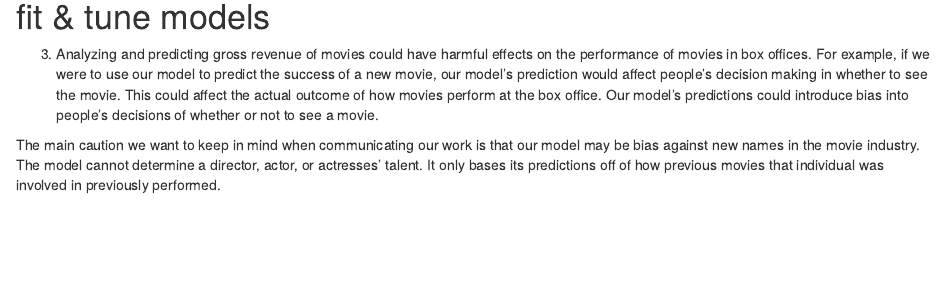
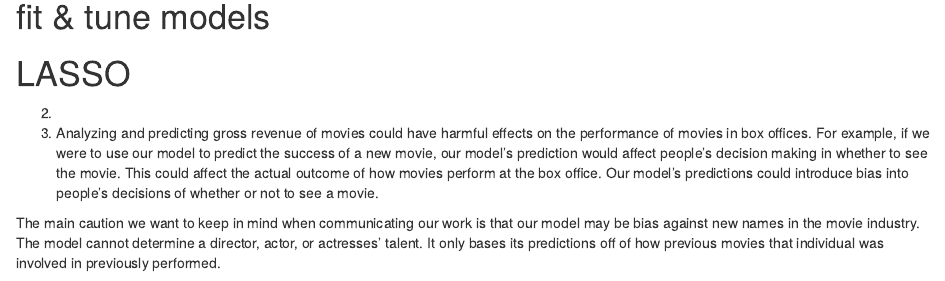
Before and after one commit to ebergin12/STAT253_Project, an R Markdown document (Final_Project_Work_HW2.Rmd): the page in a window 1100 px wide, from 2110 px down. Rendered offline with R 4.5, knitr and Pandoc, with nearby package versions; some code elsewhere in the file could not run offline.

Commit message:
Did some editing.

````diff
--- a/Final_Project_Work_HW2.Rmd
+++ b/Final_Project_Work_HW2.Rmd
@@ -78,11 +78,18 @@ full_model %>% tidy()
 
 # fit & tune models
 
+# LASSO
+
 ```{r}
 
 ```
 
 
+
+
+
+2.
+
 3. Analyzing and predicting gross revenue of movies could have harmful effects on the performance of movies in box offices. For example, if we were to use our model to predict the success of a new movie, our model's prediction would affect people's decision making in whether to see the movie. This could affect the actual outcome of how movies perform at the box office. Our model's predictions could introduce bias into people's decisions of whether or not to see a movie.
 
 The main caution we want to keep in mind when communicating our work is that our model may be bias against new names in the movie industry. The model cannot determine a director, actor, or actresses' talent. It only bases its predictions off of how previous movies that individual was involved in previously performed.
````
